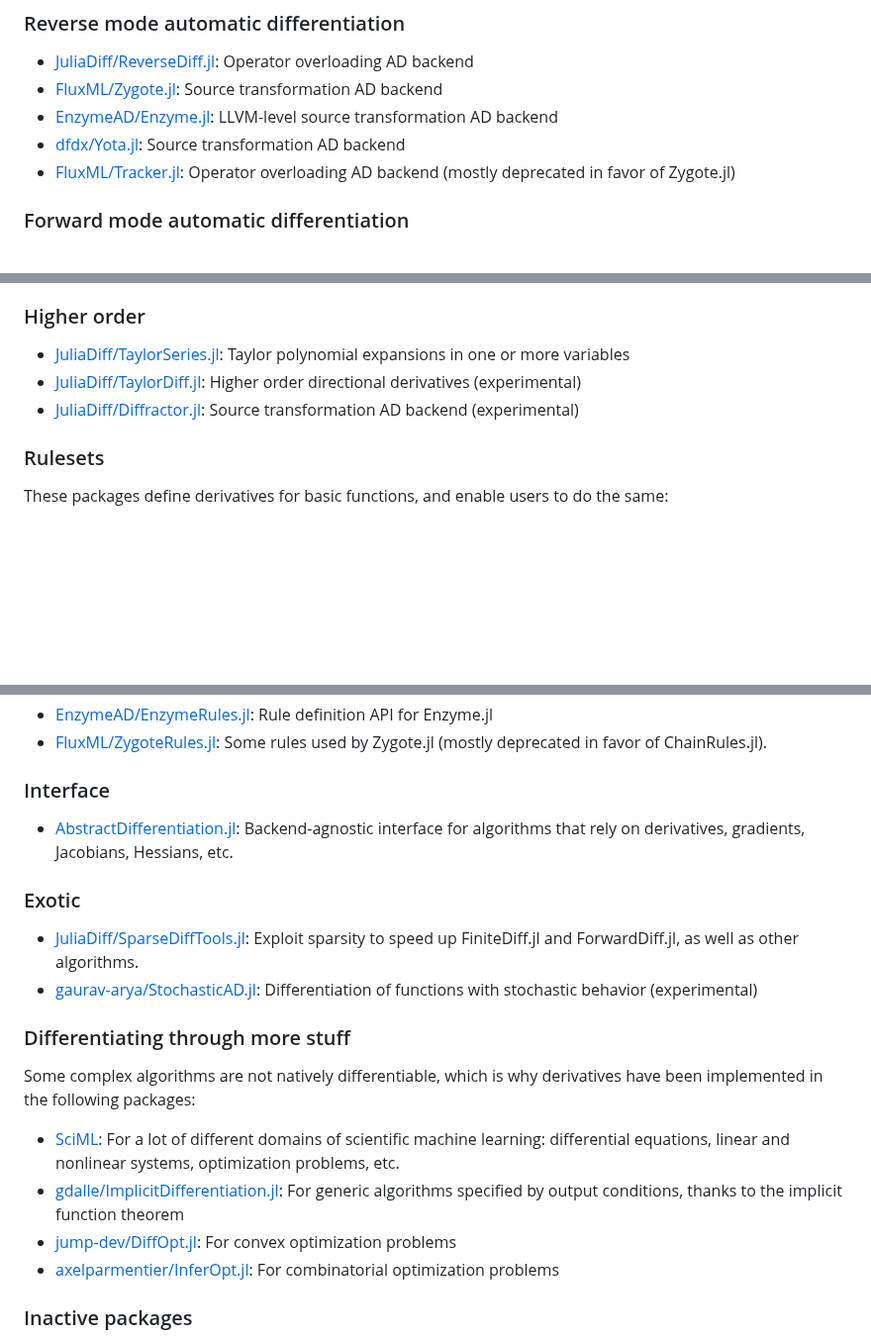
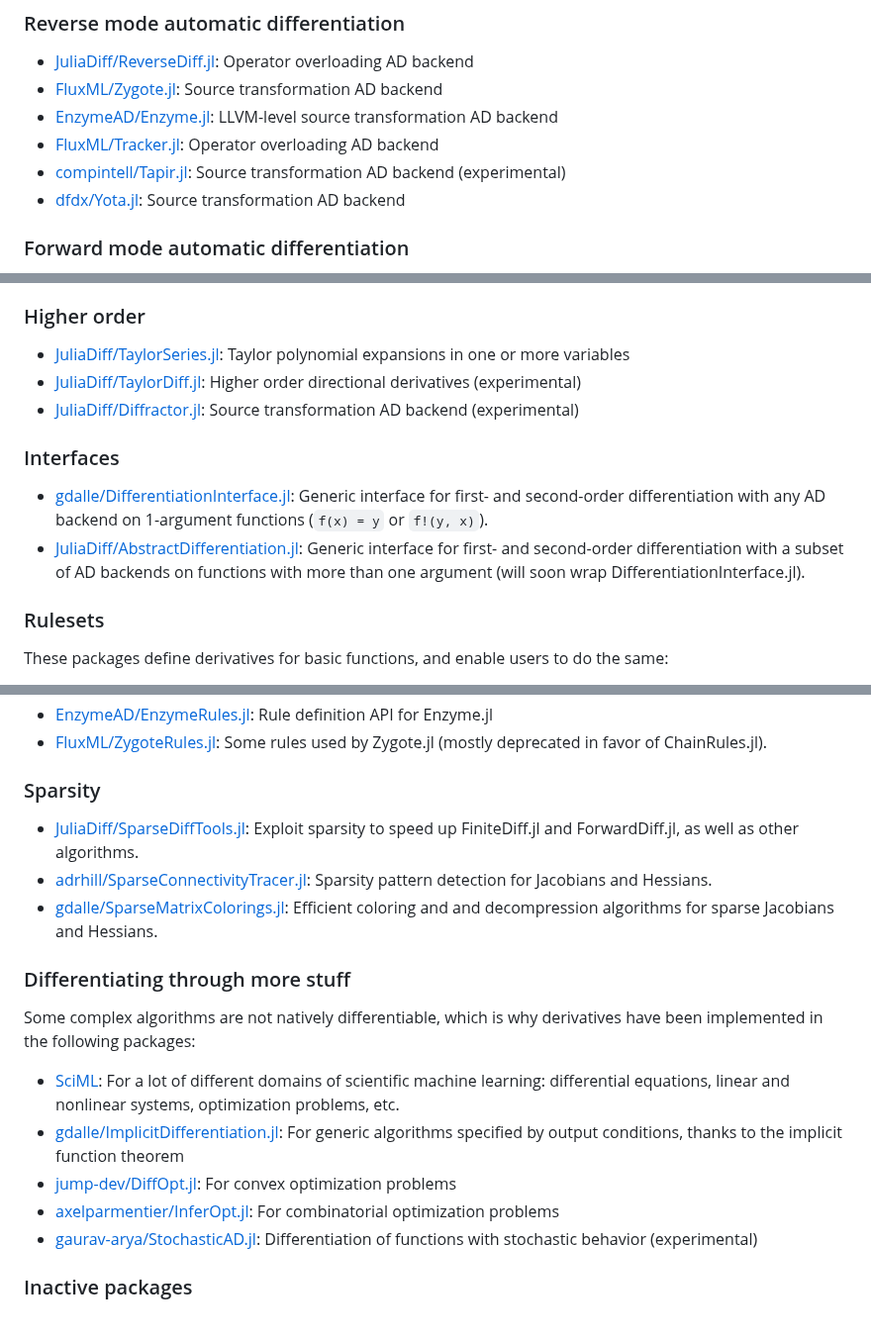
Before and after one commit to JuliaDiff/juliadiff.github.io, a Markdown page: index.md, 3 parts joined by grey strips. Shown at 99% size. Drawn GitHub-style; blank space fills up the shorter version.

Commit message:
Update list (#29)

```diff
--- a/index.md
+++ b/index.md
@@ -46,8 +46,9 @@ It is worth investigating each package yourself to really understand its ins and
 - [JuliaDiff/ReverseDiff.jl](https://github.com/JuliaDiff/ReverseDiff.jl): Operator overloading AD backend
 - [FluxML/Zygote.jl](https://github.com/FluxML/Zygote.jl): Source transformation AD backend
 - [EnzymeAD/Enzyme.jl](https://github.com/EnzymeAD/Enzyme.jl): LLVM-level source transformation AD backend
+- [FluxML/Tracker.jl](https://github.com/FluxML/Tracker.jl): Operator overloading AD backend
+- [compintell/Tapir.jl](https://github.com/compintell/Tapir.jl): Source transformation AD backend (experimental)
 - [dfdx/Yota.jl](https://github.com/dfdx/Yota.jl): Source transformation AD backend
-- [FluxML/Tracker.jl](https://github.com/FluxML/Tracker.jl): Operator overloading AD backend (mostly deprecated in favor of Zygote.jl)
 
 ### Forward mode automatic differentiation
 
@@ -72,6 +73,11 @@ It is worth investigating each package yourself to really understand its ins and
 - [JuliaDiff/TaylorDiff.jl](https://github.com/JuliaDiff/TaylorDiff.jl): Higher order directional derivatives (experimental)
 - [JuliaDiff/Diffractor.jl](https://github.com/JuliaDiff/Diffractor.jl): Source transformation AD backend (experimental)
 
+### Interfaces
+
+- [gdalle/DifferentiationInterface.jl](https://github.com/gdalle/DifferentiationInterface.jl): Generic interface for first- and second-order differentiation with any AD backend on 1-argument functions (`f(x) = y` or `f!(y, x)`).
+- [JuliaDiff/AbstractDifferentiation.jl](https://github.com/JuliaDiff/AbstractDifferentiation.jl): Generic interface for first- and second-order differentiation with a subset of AD backends on functions with more than one argument (will soon wrap DifferentiationInterface.jl).
+
 ### Rulesets
 
 These packages define derivatives for basic functions, and enable users to do the same:
@@ -85,14 +91,11 @@ These packages define derivatives for basic functions, and enable users to do th
 - [EnzymeAD/EnzymeRules.jl](https://enzymead.github.io/Enzyme.jl/stable/generated/custom_rule/): Rule definition API for Enzyme.jl
 - [FluxML/ZygoteRules.jl](https://github.com/FluxML/ZygoteRules.jl): Some rules used by Zygote.jl (mostly deprecated in favor of ChainRules.jl).
 
-### Interface
-
-- [AbstractDifferentiation.jl](https://github.com/JuliaDiff/AbstractDifferentiation.jl): Backend-agnostic interface for algorithms that rely on derivatives, gradients, Jacobians, Hessians, etc.
-
-### Exotic
+### Sparsity
 
 - [JuliaDiff/SparseDiffTools.jl](https://github.com/JuliaDiff/SparseDiffTools.jl): Exploit sparsity to speed up FiniteDiff.jl and ForwardDiff.jl, as well as other algorithms.
-- [gaurav-arya/StochasticAD.jl](https://github.com/gaurav-arya/StochasticAD.jl): Differentiation of functions with stochastic behavior (experimental)
+- [adrhill/SparseConnectivityTracer.jl](https://github.com/adrhill/SparseConnectivityTracer.jl): Sparsity pattern detection for Jacobians and Hessians.
+- [gdalle/SparseMatrixColorings.jl](https://github.com/gdalle/SparseMatrixColorings.jl): Efficient coloring and and decompression algorithms for sparse Jacobians and Hessians.
 
 ### Differentiating through more stuff
 
@@ -102,6 +105,7 @@ Some complex algorithms are not natively differentiable, which is why derivative
 - [gdalle/ImplicitDifferentiation.jl](https://github.com/gdalle/ImplicitDifferentiation.jl): For generic algorithms specified by output conditions, thanks to the implicit function theorem
 - [jump-dev/DiffOpt.jl](https://github.com/jump-dev/DiffOpt.jl): For convex optimization problems
 - [axelparmentier/InferOpt.jl](https://github.com/axelparmentier/InferOpt.jl): For combinatorial optimization problems
+- [gaurav-arya/StochasticAD.jl](https://github.com/gaurav-arya/StochasticAD.jl): Differentiation of functions with stochastic behavior (experimental)
 
 ### Inactive packages
 
```
